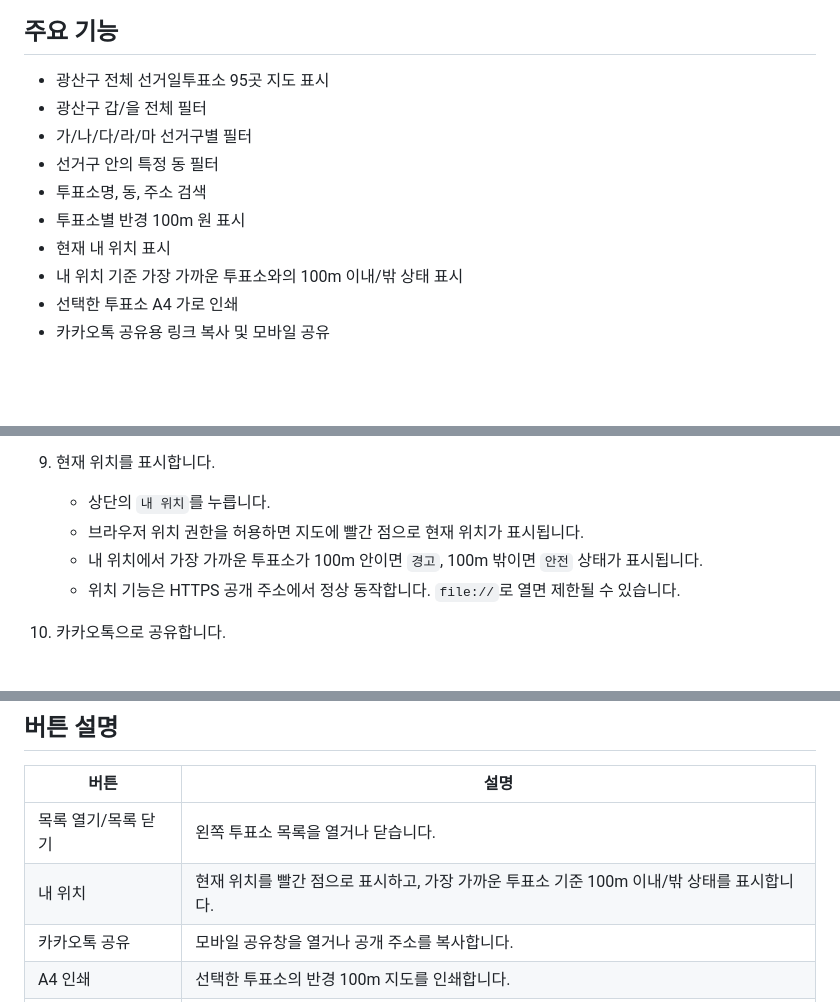
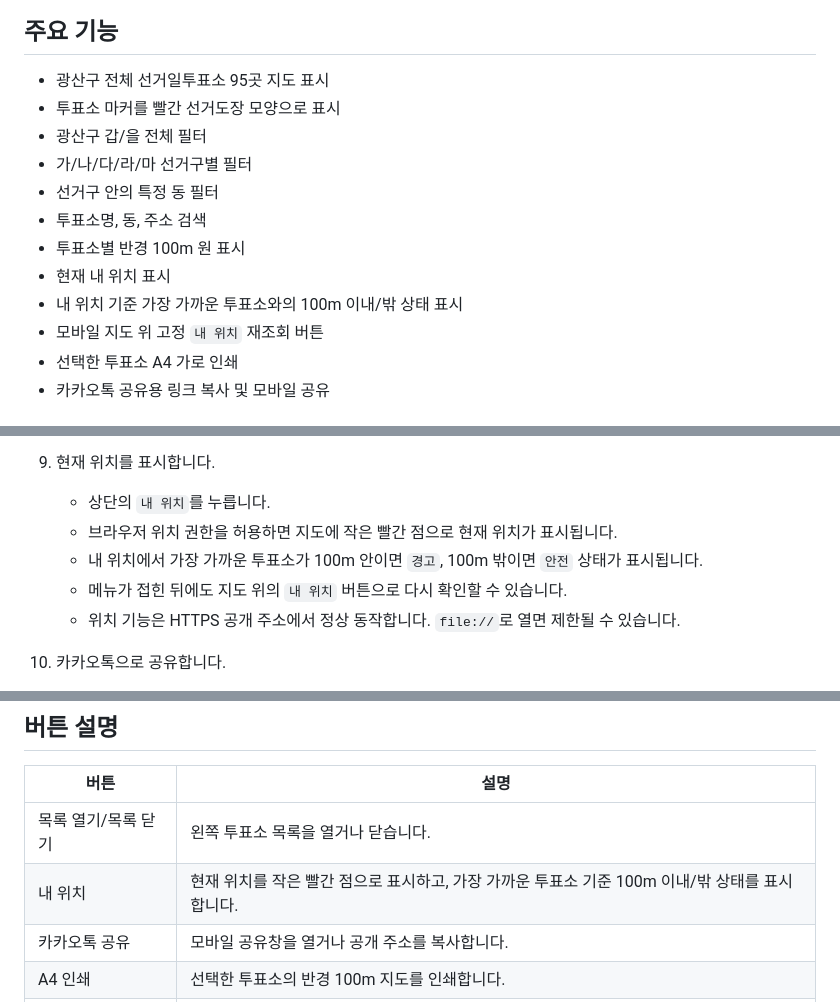
Before and after one commit to rmsummit/gwangsan-polling-map, a Markdown page: README.md, 3 parts joined by grey strips. Rendered like a GitHub page; blank space fills up the shorter version.

Commit message:
Document polling place stamp markers

```diff
--- a/README.md
+++ b/README.md
@@ -7,6 +7,7 @@
 ## 주요 기능
 
 - 광산구 전체 선거일투표소 95곳 지도 표시
+- 투표소 마커를 빨간 선거도장 모양으로 표시
 - 광산구 갑/을 전체 필터
 - 가/나/다/라/마 선거구별 필터
 - 선거구 안의 특정 동 필터
@@ -14,6 +15,7 @@
 - 투표소별 반경 100m 원 표시
 - 현재 내 위치 표시
 - 내 위치 기준 가장 가까운 투표소와의 100m 이내/밖 상태 표시
+- 모바일 지도 위 고정 `내 위치` 재조회 버튼
 - 선택한 투표소 A4 가로 인쇄
 - 카카오톡 공유용 링크 복사 및 모바일 공유
 
@@ -51,8 +53,9 @@
 
 9. 현재 위치를 표시합니다.
    - 상단의 `내 위치`를 누릅니다.
-   - 브라우저 위치 권한을 허용하면 지도에 빨간 점으로 현재 위치가 표시됩니다.
+   - 브라우저 위치 권한을 허용하면 지도에 작은 빨간 점으로 현재 위치가 표시됩니다.
    - 내 위치에서 가장 가까운 투표소가 100m 안이면 `경고`, 100m 밖이면 `안전` 상태가 표시됩니다.
+   - 메뉴가 접힌 뒤에도 지도 위의 `내 위치` 버튼으로 다시 확인할 수 있습니다.
    - 위치 기능은 HTTPS 공개 주소에서 정상 동작합니다. `file://`로 열면 제한될 수 있습니다.
 
 10. 카카오톡으로 공유합니다.
@@ -86,7 +90,7 @@
 | 버튼 | 설명 |
 | --- | --- |
 | 목록 열기/목록 닫기 | 왼쪽 투표소 목록을 열거나 닫습니다. |
-| 내 위치 | 현재 위치를 빨간 점으로 표시하고, 가장 가까운 투표소 기준 100m 이내/밖 상태를 표시합니다. |
+| 내 위치 | 현재 위치를 작은 빨간 점으로 표시하고, 가장 가까운 투표소 기준 100m 이내/밖 상태를 표시합니다. |
 | 카카오톡 공유 | 모바일 공유창을 열거나 공개 주소를 복사합니다. |
 | A4 인쇄 | 선택한 투표소의 반경 100m 지도를 인쇄합니다. |
 | 선택 해제 | 선택한 투표소 1곳 보기에서 현재 필터 결과로 돌아갑니다. |
```
Also changed, not shown: other parts of README.md (+1 -0 lines).
